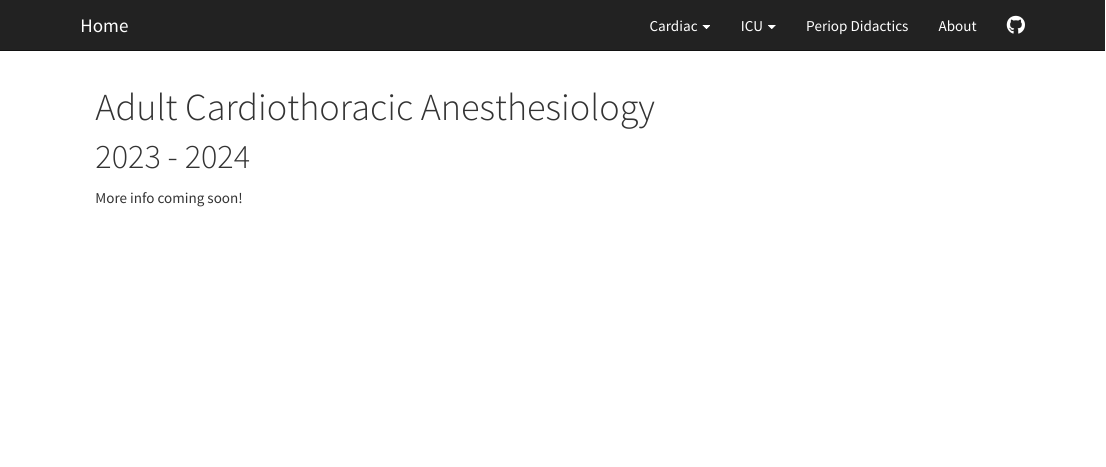
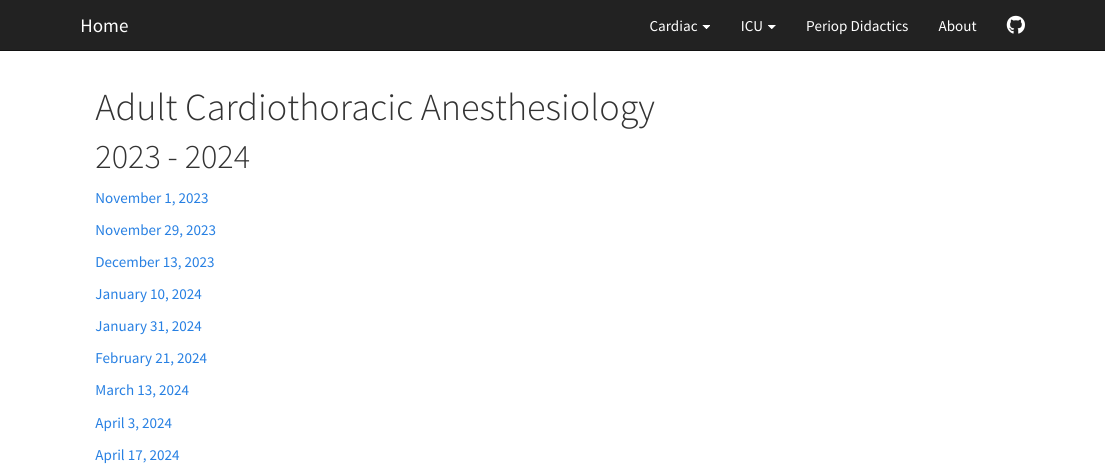
Before and after one commit to amittel4/anesthesiajournalclub, an R Markdown document (cardiac_2023_2024.Rmd): the page in a window 1100 px wide, from its top. Rendered offline with R 4.5, knitr and Pandoc, with nearby package versions; a font, style sheet, LaTeX package, included part or bibliography that could not be used is replaced or left out.

Commit message:
adding dates to 2023 - 2024 cardiac program

```diff
--- a/cardiac_2023_2024.Rmd
+++ b/cardiac_2023_2024.Rmd
@@ -4,7 +4,23 @@ title: "Adult Cardiothoracic Anesthesiology"
 
 # 2023 - 2024
 
-More info coming soon!
+[November 1, 2023]()
+
+[November 29, 2023]()
+
+[December 13, 2023]()
+
+[January 10, 2024]()
+
+[January 31, 2024]()
+
+[February 21, 2024]()
+
+[March 13, 2024]()
+
+[April 3, 2024]()
+
+[April 17, 2024]()
 
 <!-- Google tag (gtag.js) -->
 <script async src="https://www.googletagmanager.com/gtag/js?id=G-63NPTTVTEF"></script>
```
Also changed, not shown: cardiac_repository.Rmd (+2 -0 lines), cardiac_2023_2024.html, cardiac_repository.html.
